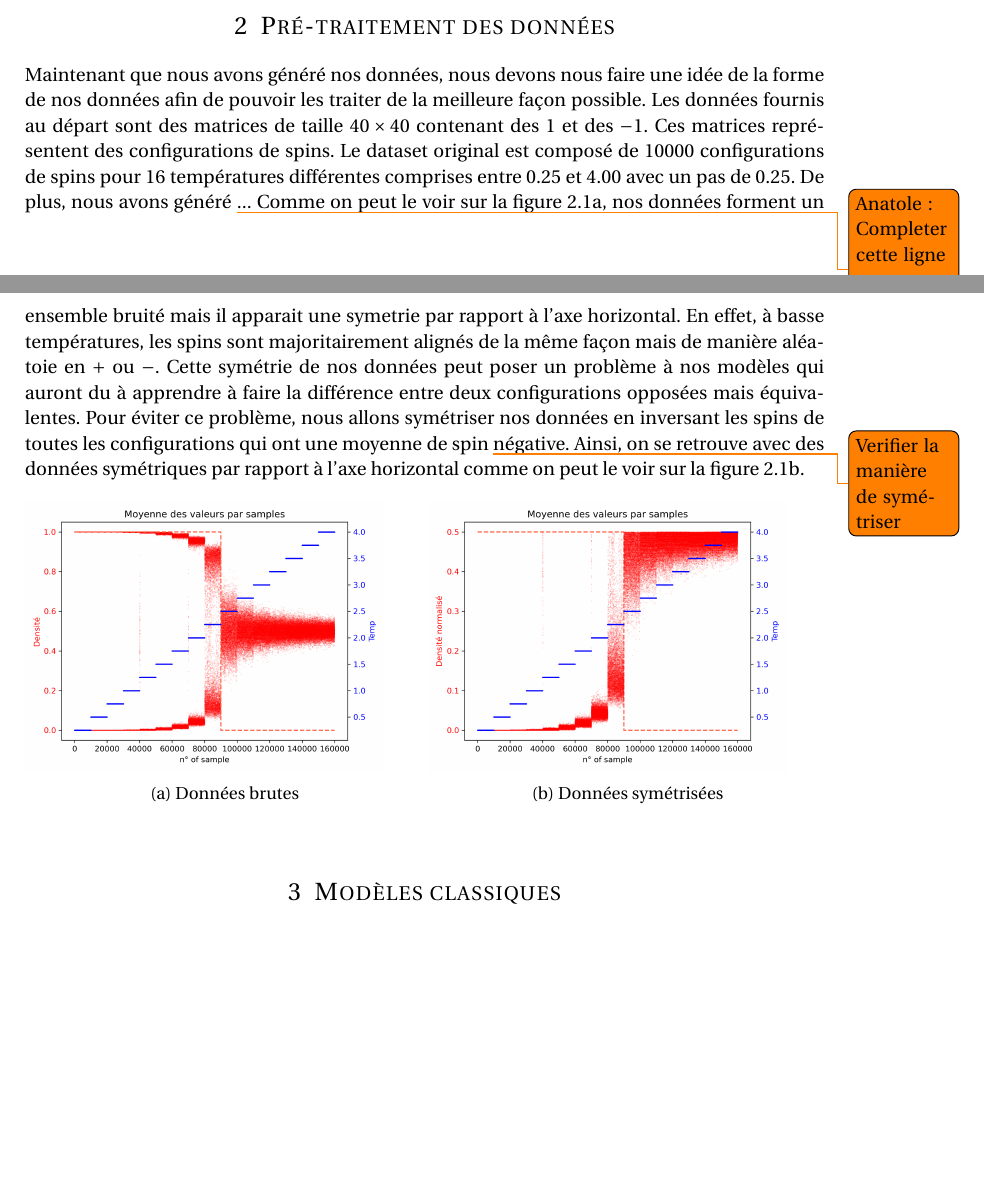
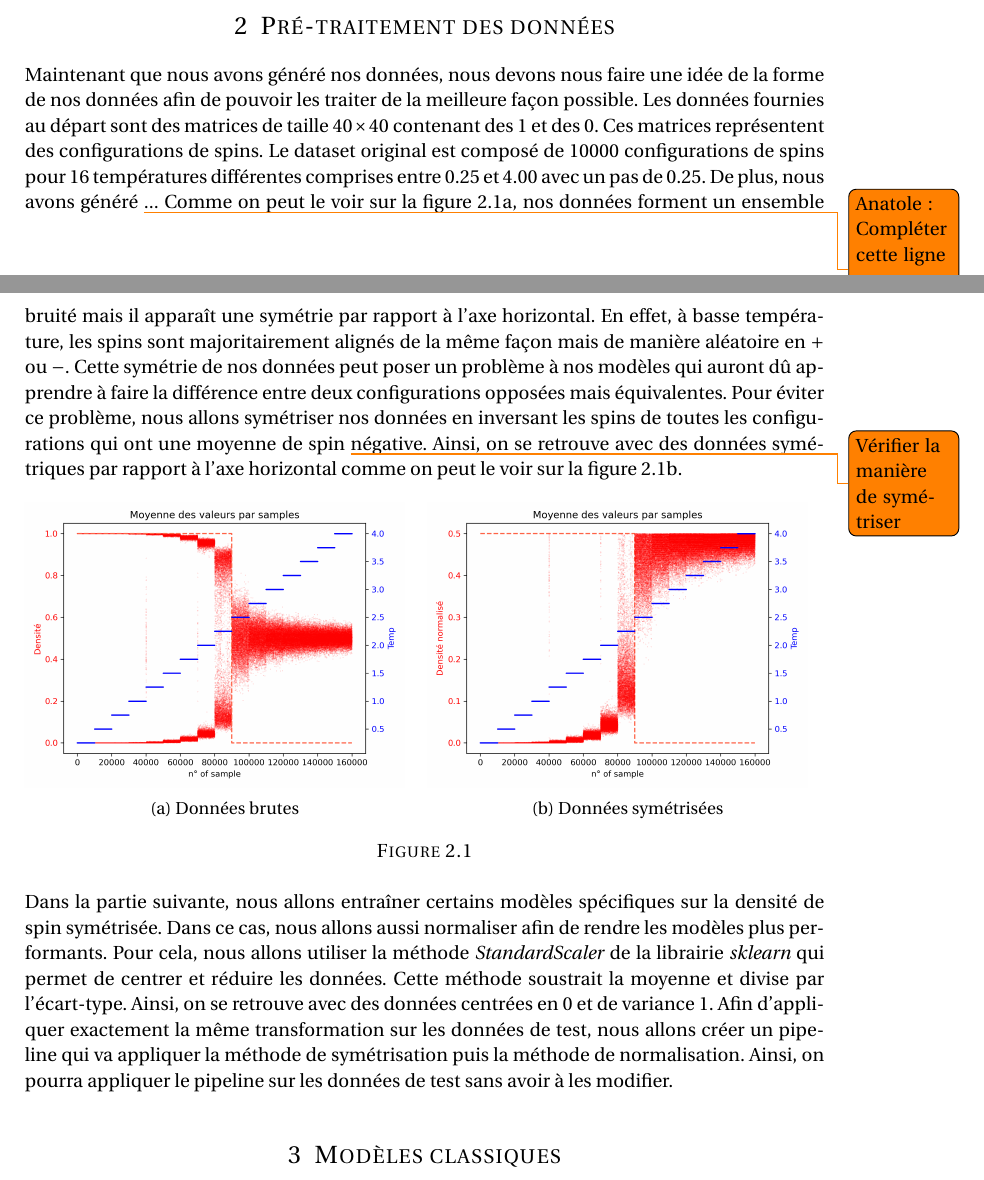
Before and after one commit to ma2this510/Ising-Model_IA_M1, a LaTeX document (Rapport/main.tex): two parts of pages 1 and 2 of 2, joined at a grey line, cut so that both start at the same text, the shorter picture padded with empty space. Compiled offline with pdfLaTeX.

Commit message:
Update Latex

```diff
--- a/Rapport/main.tex
+++ b/Rapport/main.tex
@@ -59,25 +59,29 @@
 
 \section{Pré-traitement des données}
 Maintenant que nous avons généré nos données, nous devons nous faire une idée de la forme de nos données afin de pouvoir les traiter de la meilleure façon possible.
-Les données fournis au départ sont des matrices de taille $40 \times 40$ contenant des $1$ et des $-1$. Ces matrices représentent des configurations de spins. Le dataset original est composé de $10000$ configurations de spins pour $16$ températures différentes comprises entre $0.25$ et $4.00$ avec un pas de $0.25$.
-De plus, nous avons généré \todo{Anatole : Completer cette ligne ou supprimer si superflu}...
-Comme on peut le voir sur la figure \ref{fig:rawdata}, nos données forment un ensemble bruité mais il apparait une symetrie par rapport à l'axe horizontal. En effet, à basse températures, les spins sont majoritairement alignés de la même façon mais de manière aléatoie en $+$ ou $-$.
-Cette symétrie de nos données peut poser un problème à nos modèles qui auront du à apprendre à faire la différence entre deux configurations opposées mais équivalentes. Pour éviter ce problème, nous allons symétriser nos données en inversant les spins de toutes les configurations qui ont une moyenne de spin \todo{Verifier la manière de symétriser} négative.
+Les données fournies au départ sont des matrices de taille $40 \times 40$ contenant des $1$ et des $0$. Ces matrices représentent des configurations de spins. Le dataset original est composé de $10000$ configurations de spins pour $16$ températures différentes comprises entre $0.25$ et $4.00$ avec un pas de $0.25$.
+De plus, nous avons généré \todo{Anatole : Compléter cette ligne ou supprimer si superflu}...
+Comme on peut le voir sur la figure \ref{fig:rawdata}, nos données forment un ensemble bruité mais il apparaît une symétrie par rapport à l'axe horizontal. En effet, à basse température, les spins sont majoritairement alignés de la même façon mais de manière aléatoire en $+$ ou $-$.
+Cette symétrie de nos données peut poser un problème à nos modèles qui auront dû apprendre à faire la différence entre deux configurations opposées mais équivalentes. Pour éviter ce problème, nous allons symétriser nos données en inversant les spins de toutes les configurations qui ont une moyenne de spin \todo{Vérifier la manière de symétriser} négative.
 Ainsi, on se retrouve avec des données symétriques par rapport à l'axe horizontal comme on peut le voir sur la figure \ref{fig:symdata}.
 
 \begin{figure}[h]
 	\begin{subfigure}{0.5\textwidth}
-		\includegraphics[width=0.9\linewidth]{./figures/raw_data.png}
+		\includegraphics[width=0.95\linewidth]{./figures/raw_data.png}
 		\caption{Données brutes}
 		\label{fig:rawdata}
 	\end{subfigure}
 	\begin{subfigure}{0.5\textwidth}
-		\includegraphics[width=0.9\linewidth]{./figures/sym_data.png}
+		\includegraphics[width=0.95\linewidth]{./figures/sym_data.png}
 		\caption{Données symétrisées}
 		\label{fig:symdata}
 	\end{subfigure}
+	\caption{}
 \end{figure}
 
+Dans la partie suivante, nous allons entraîner certains modèles spécifiques sur la densité de spin symétrisée. Dans ce cas, nous allons aussi normaliser afin de rendre les modèles plus performants.
+Pour cela, nous allons utiliser la méthode \textit{StandardScaler} de la librairie \textit{sklearn} qui permet de centrer et réduire les données. Cette méthode soustrait la moyenne et divise par l'écart-type. Ainsi, on se retrouve avec des données centrées en $0$ et de variance $1$.
+Afin d'appliquer exactement la même transformation sur les données de test, nous allons créer un pipeline qui va appliquer la méthode de symétrisation puis la méthode de normalisation. Ainsi, on pourra appliquer le pipeline sur les données de test sans avoir à les modifier.
 \section{Modèles classiques}
 
 \section{Réseaux de neurones}
```
Also changed, not shown: Rapport/main.pdf, 1 other file.
